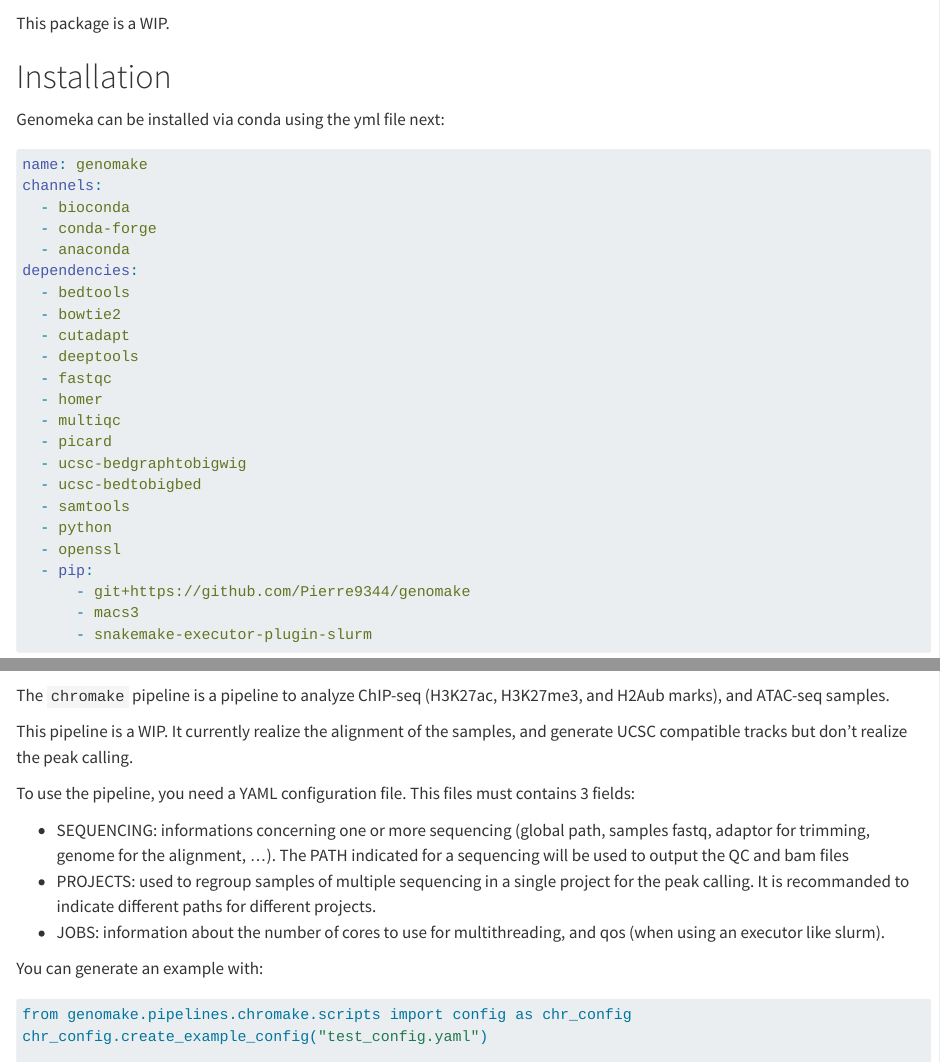
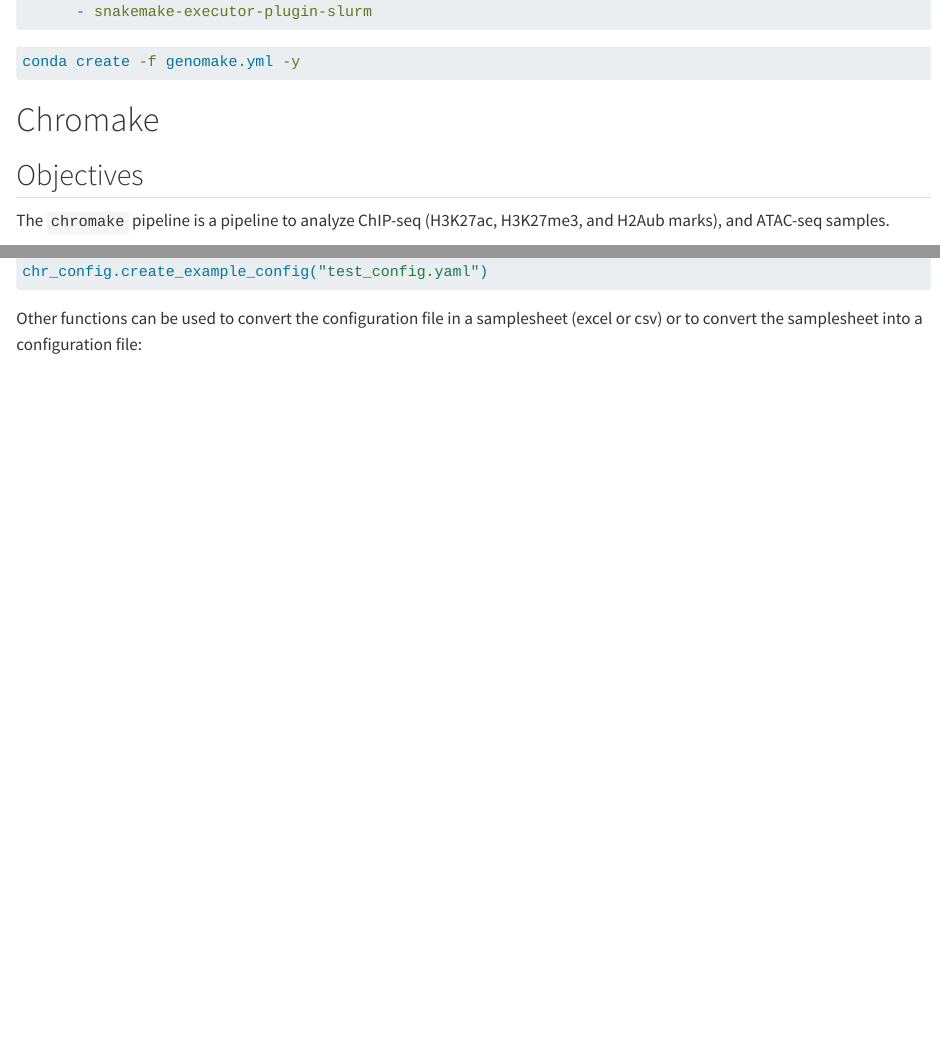
Before and after one commit to Pierre9344/genomake, a Quarto document (Docs/get_started.qmd): the page in a window 1100 px wide, from 100 px down before the commit and from 720 px down after it, and a second part further down, joined at a grey line. Rendered offline with R 4.5, knitr and Pandoc in place of Quarto, with nearby package versions; long lines of code are wrapped.

Commit message:
no message

````diff
--- a/Docs/get_started.qmd
+++ b/Docs/get_started.qmd
@@ -43,3 +43,4 @@
 
 # Chromake
 
+## Objectives
@@ -53,9 +57,11 @@
 - PROJECTS: used to regroup samples of multiple sequencing in a single project for the peak calling. It is recommanded to indicate different paths for different projects.
 - JOBS: information about the number of cores to use for multithreading, and qos (when using an executor like slurm).
 
- You can generate an example with:
+ You can generate an example configuration file with:
 
 ```{.python}
 from genomake.pipelines.chromake.scripts import config as chr_config
 chr_config.create_example_config("test_config.yaml")
+```
+Other functions can be used to convert the configuration file in a samplesheet (excel or csv) or to convert the samplesheet into a configuration file:
 
````
Also changed, not shown: Docs/_quarto.yml, Docs/objects.json, Docs/get_started.qmd (4 more changed lines).
